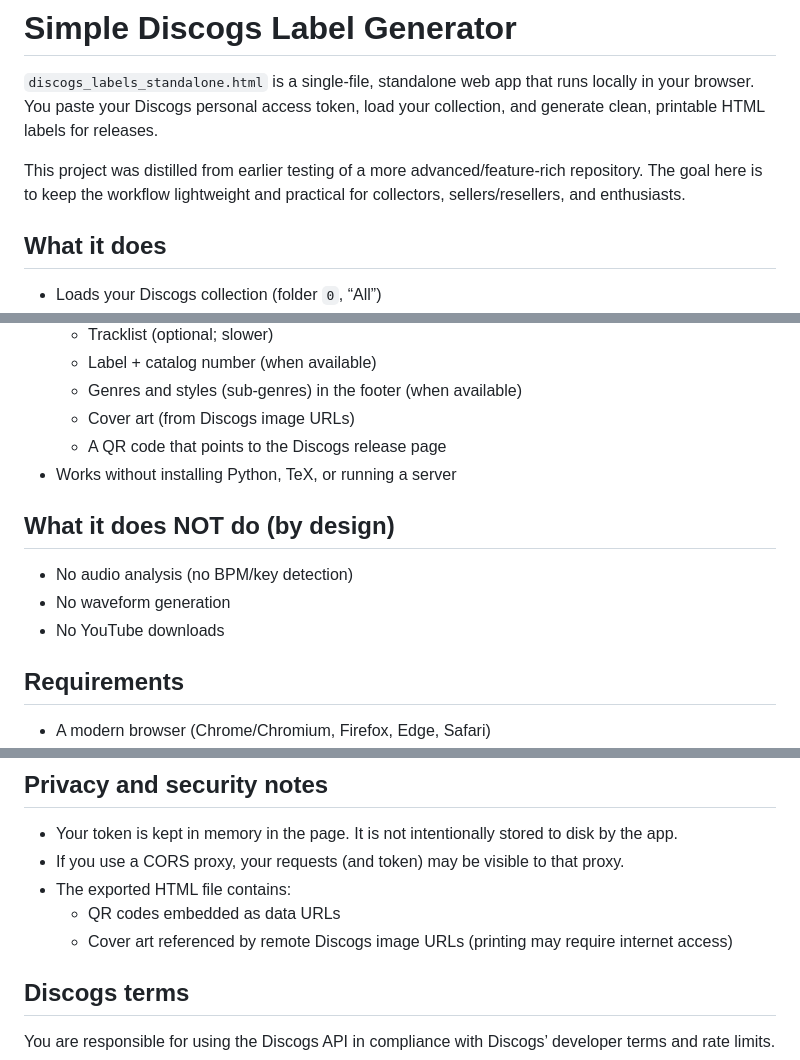
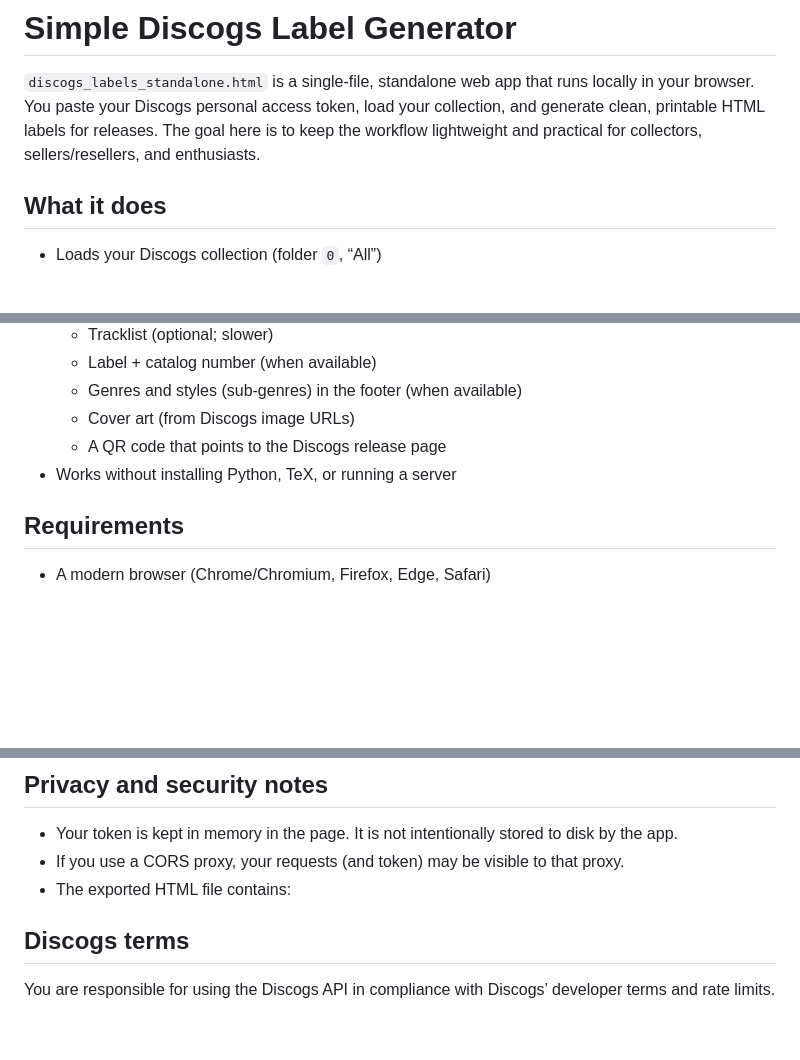
Before and after one commit to tabasko81/SimpleDiscogsLabelGernerator, a Markdown page: README.md, 3 parts joined by grey strips. Drawn GitHub-style; blank space fills up the shorter version.

```diff
--- a/README.md
+++ b/README.md
@@ -1,8 +1,7 @@
 # Simple Discogs Label Generator
 
 `discogs_labels_standalone.html` is a single-file, standalone web app that runs locally in your browser. You paste your Discogs personal access token, load your collection, and generate clean, printable HTML labels for releases.
-
-This project was distilled from earlier testing of a more advanced/feature-rich repository. The goal here is to keep the workflow lightweight and practical for collectors, sellers/resellers, and enthusiasts.
+The goal here is to keep the workflow lightweight and practical for collectors, sellers/resellers, and enthusiasts.
 
 ## What it does
 
@@ -16,12 +15,6 @@ This project was distilled from earlier testing of a more advanced/feature-rich
   - Cover art (from Discogs image URLs)
   - A QR code that points to the Discogs release page
 - Works without installing Python, TeX, or running a server
-
-## What it does NOT do (by design)
-
-- No audio analysis (no BPM/key detection)
-- No waveform generation
-- No YouTube downloads
 
 ## Requirements
 
@@ -74,8 +67,6 @@ Important: a CORS proxy can see your traffic, including your token. Only use a p
 - Your token is kept in memory in the page. It is not intentionally stored to disk by the app.
 - If you use a CORS proxy, your requests (and token) may be visible to that proxy.
 - The exported HTML file contains:
-  - QR codes embedded as data URLs
-  - Cover art referenced by remote Discogs image URLs (printing may require internet access)
 
 ## Discogs terms
 
```
